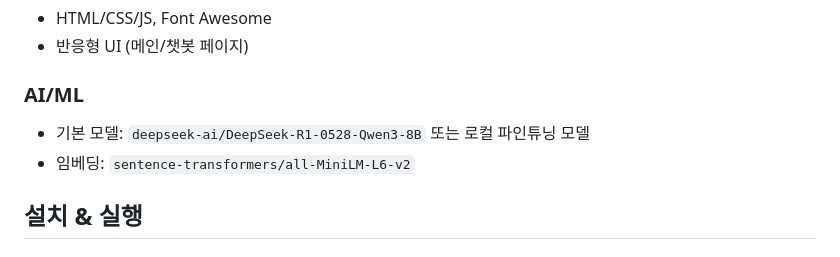
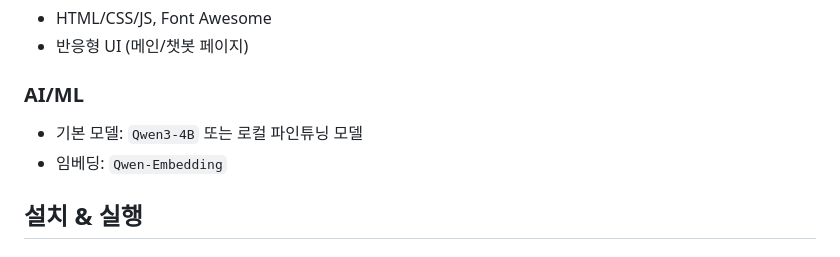
Before and after one commit to ZzangGeun/MAI_Help_You, a Markdown page: README.md, the part around the change. Rendered like a GitHub page.

```diff
--- a/README.md
+++ b/README.md
@@ -35,8 +35,8 @@
 - 반응형 UI (메인/챗봇 페이지)
 
 ### AI/ML
-- 기본 모델: `deepseek-ai/DeepSeek-R1-0528-Qwen3-8B` 또는 로컬 파인튜닝 모델
-- 임베딩: `sentence-transformers/all-MiniLM-L6-v2`
+- 기본 모델: `Qwen3-4B` 또는 로컬 파인튜닝 모델
+- 임베딩: `Qwen-Embedding`
 
 ## 설치 & 실행
 
```
